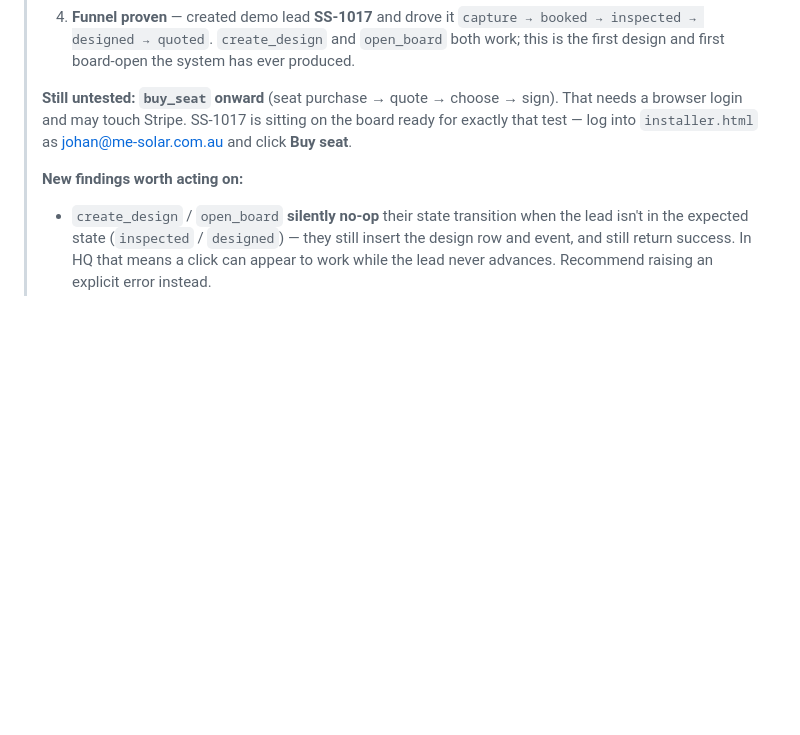
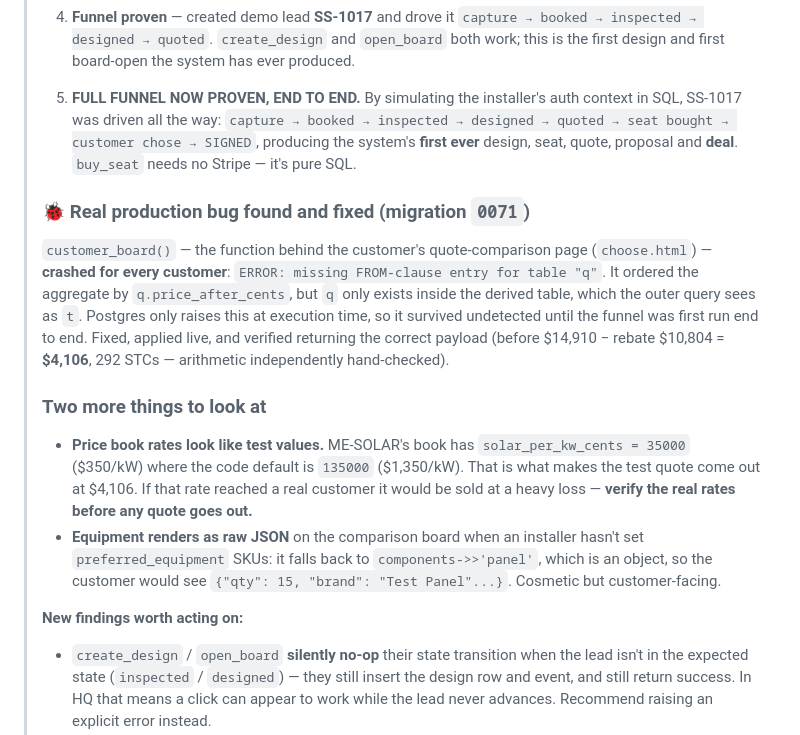
Before and after one commit to me-solarau/Solarsearch, a Markdown page: docs/WHATS_LEFT.md, the part around the change. Rendered like a GitHub page; blank space fills up the shorter version.

Commit message:
docs: record full end-to-end funnel proof + customer_board bug + pricing flag
Co-Authored-By: Claude Opus 4.8 <noreply@anthropic.com>

```diff
--- a/docs/WHATS_LEFT.md
+++ b/docs/WHATS_LEFT.md
@@ -25,10 +25,33 @@
 >    `open_board` both work; this is the first design and first board-open the
 >    system has ever produced.
 >
-> **Still untested: `buy_seat` onward** (seat purchase → quote → choose → sign).
-> That needs a browser login and may touch Stripe. SS-1017 is sitting on the
-> board ready for exactly that test — log into `installer.html` as
-> johan@me-solar.com.au and click **Buy seat**.
+> 5. **FULL FUNNEL NOW PROVEN, END TO END.** By simulating the installer's auth
+>    context in SQL, SS-1017 was driven all the way:
+>    `capture → booked → inspected → designed → quoted → seat bought → customer
+>    chose → SIGNED`, producing the system's **first ever** design, seat, quote,
+>    proposal and **deal**. `buy_seat` needs no Stripe — it's pure SQL.
+>
+> ### 🐞 Real production bug found and fixed (migration `0071`)
+> `customer_board()` — the function behind the customer's quote-comparison page
+> (`choose.html`) — **crashed for every customer**:
+> `ERROR: missing FROM-clause entry for table "q"`. It ordered the aggregate by
+> `q.price_after_cents`, but `q` only exists inside the derived table, which the
+> outer query sees as `t`. Postgres only raises this at execution time, so it
+> survived undetected until the funnel was first run end to end. Fixed, applied
+> live, and verified returning the correct payload
+> (before $14,910 − rebate $10,804 = **$4,106**, 292 STCs — arithmetic
+> independently hand-checked).
+>
+> ### Two more things to look at
+> - **Price book rates look like test values.** ME-SOLAR's book has
+>   `solar_per_kw_cents = 35000` ($350/kW) where the code default is `135000`
+>   ($1,350/kW). That is what makes the test quote come out at $4,106. If that
+>   rate reached a real customer it would be sold at a heavy loss — **verify the
+>   real rates before any quote goes out.**
+> - **Equipment renders as raw JSON** on the comparison board when an installer
+>   hasn't set `preferred_equipment` SKUs: it falls back to `components->>'panel'`,
+>   which is an object, so the customer would see
+>   `{"qty": 15, "brand": "Test Panel"...}`. Cosmetic but customer-facing.
 >
 > **New findings worth acting on:**
 > - `create_design` / `open_board` **silently no-op** their state transition when
```
